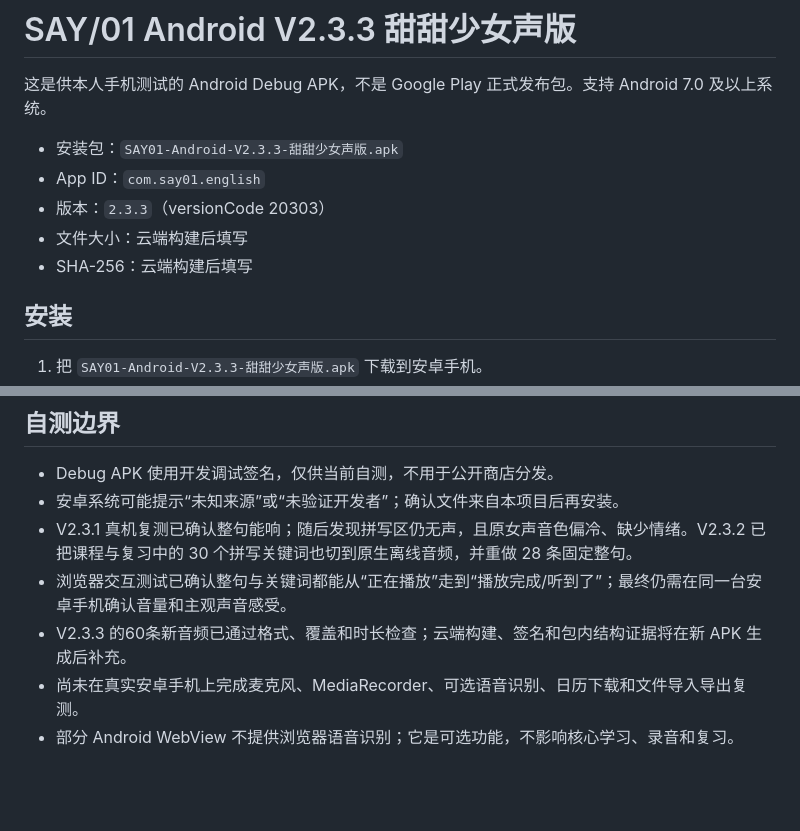
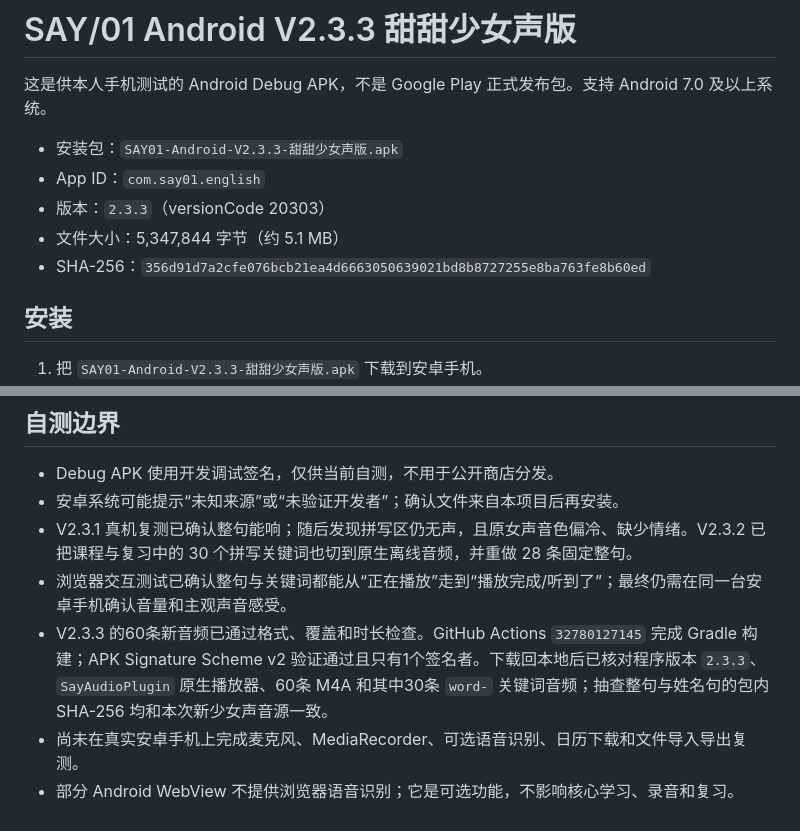
Before and after one commit to 421012237-gif/say01, a Markdown page: 安卓自测说明.md, 2 parts joined by grey strips. GitHub-like rendering; blank space fills up the shorter version.

```diff
--- a/安卓自测说明.md
+++ b/安卓自测说明.md
@@ -5,8 +5,8 @@
 - 安装包：`SAY01-Android-V2.3.3-甜甜少女声版.apk`
 - App ID：`com.say01.english`
 - 版本：`2.3.3`（versionCode 20303）
-- 文件大小：云端构建后填写
-- SHA-256：云端构建后填写
+- 文件大小：5,347,844 字节（约 5.1 MB）
+- SHA-256：`356d91d7a2cfe076bcb21ea4d6663050639021bd8b8727255e8ba763fe8b60ed`
 
 ## 安装
 
@@ -52,6 +52,6 @@
 - 安卓系统可能提示“未知来源”或“未验证开发者”；确认文件来自本项目后再安装。
 - V2.3.1 真机复测已确认整句能响；随后发现拼写区仍无声，且原女声音色偏冷、缺少情绪。V2.3.2 已把课程与复习中的 30 个拼写关键词也切到原生离线音频，并重做 28 条固定整句。
 - 浏览器交互测试已确认整句与关键词都能从“正在播放”走到“播放完成/听到了”；最终仍需在同一台安卓手机确认音量和主观声音感受。
-- V2.3.3 的60条新音频已通过格式、覆盖和时长检查；云端构建、签名和包内结构证据将在新 APK 生成后补充。
+- V2.3.3 的60条新音频已通过格式、覆盖和时长检查。GitHub Actions `32780127145` 完成 Gradle 构建；APK Signature Scheme v2 验证通过且只有1个签名者。下载回本地后已核对程序版本 `2.3.3`、`SayAudioPlugin` 原生播放器、60条 M4A 和其中30条 `word-` 关键词音频；抽查整句与姓名句的包内 SHA-256 均和本次新少女声音源一致。
 - 尚未在真实安卓手机上完成麦克风、MediaRecorder、可选语音识别、日历下载和文件导入导出复测。
 - 部分 Android WebView 不提供浏览器语音识别；它是可选功能，不影响核心学习、录音和复习。
```
Also changed, not shown: 项目状态与交接.md (+3 -2 lines).
